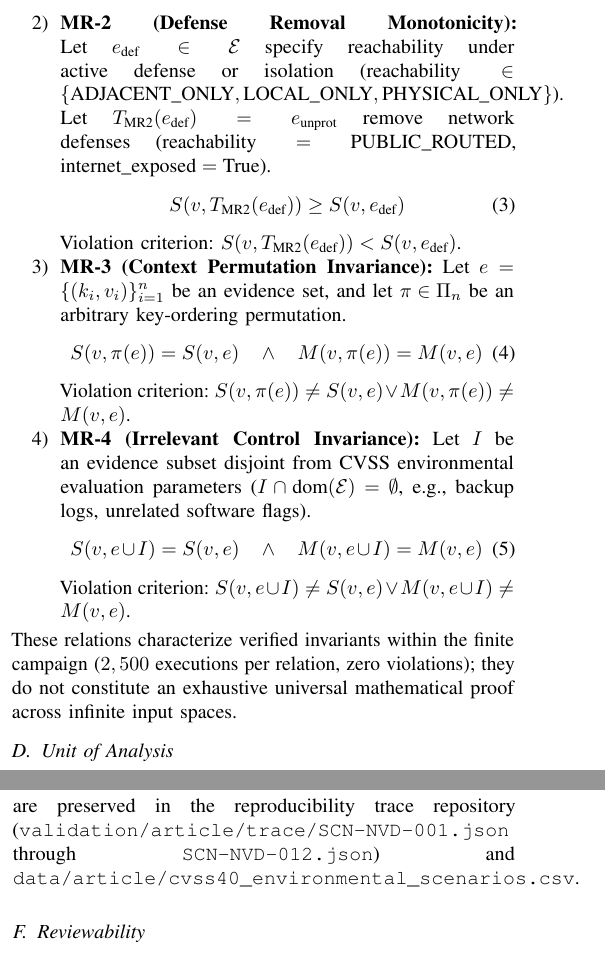
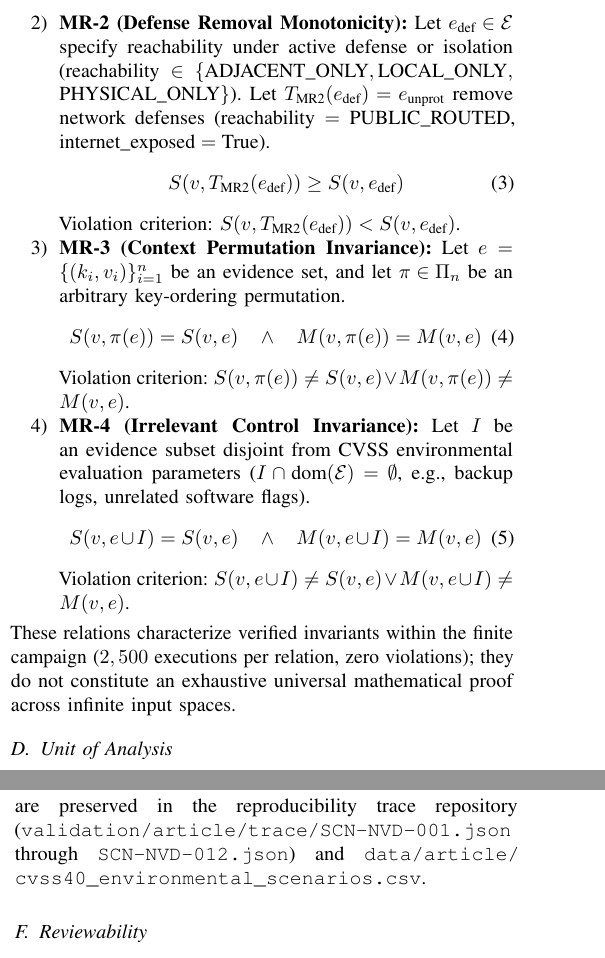
Before and after one commit to HelpUSA/cvss, a LaTeX paper (article/ieee/cvss40_double_blind.tex): two parts of the columns of pages 4 and 6 of 9, joined at a grey line, cut so that both start at the same text. Compiled offline with pdfLaTeX.

Commit message:
docs(article): seal post-review editorial polish

```diff
--- a/article/ieee/cvss40_double_blind.tex
+++ b/article/ieee/cvss40_double_blind.tex
@@ -403,7 +403,7 @@ S(v, T_{\text{MR1}}(e)) \ge S(v, e)
 \end{equation}
 Violation criterion: $S(v, T_{\text{MR1}}(e)) < S(v, e)$.
 
-\item \textbf{MR-2 (Defense Removal Monotonicity):} Let $e_{\text{def}} \in \mathcal{E}$ specify reachability under active defense or isolation ($\text{reachability} \in \{\text{ADJACENT\_ONLY}, \text{LOCAL\_ONLY}, \text{PHYSICAL\_ONLY}\}$). Let $T_{\text{MR2}}(e_{\text{def}}) = e_{\text{unprot}}$ remove network defenses ($\text{reachability} = \text{PUBLIC\_ROUTED}$, $\text{internet\_exposed} = \text{True}$).
+\item \textbf{MR-2 (Defense Removal Monotonicity):} Let $e_{\text{def}} \in \mathcal{E}$ specify reachability under active defense or isolation ($\text{reachability} \in \{\text{ADJACENT\_ONLY}, \allowbreak \text{LOCAL\_ONLY}, \allowbreak \text{PHYSICAL\_ONLY}\}$). Let $T_{\text{MR2}}(e_{\text{def}}) = e_{\text{unprot}}$ remove network defenses ($\text{reachability} = \text{PUBLIC\_ROUTED}$, $\text{internet\_exposed} = \text{True}$).
 \begin{equation}
 S(v, T_{\text{MR2}}(e_{\text{def}})) \ge S(v, e_{\text{def}})
 \end{equation}
@@ -626,7 +626,7 @@ MEDIUM & 13 \\
 \end{table}
 \subsection{Controlled Workflow Evaluation on Real NVD CVEs}
 
-The controlled workflow evaluation incorporates 12 real CVE records from the National Vulnerability Database (NVD) published with official CVSS v4.0 metrics, paired with curated organizational deployment contexts. Table~\ref{tab:nvd_cves} details the 12 cases, reporting the official input score and nomenclature (CVSS-B or CVSS-BT), contextual score and nomenclature (CVSS-BE or CVSS-BTE), numeric score delta, and operational priority shift ($\Delta_{\text{cat}}$). This curated benchmark demonstrates operational workflow sensitivity under realistic vulnerability data rather than an independent sample of operational efficacy. Full 30-metric Base and Environmental vectors for all 12 cases are preserved in the reproducibility trace repository (\texttt{validation/article/trace/SCN-NVD-001.json} through \texttt{SCN-NVD-012.json}) and \texttt{data/article/cvss40\_environmental\_scenarios.csv}.
+The controlled workflow evaluation incorporates 12 real CVE records from the National Vulnerability Database (NVD) published with official CVSS v4.0 metrics, paired with curated organizational deployment contexts. Table~\ref{tab:nvd_cves} details the 12 cases, reporting the official input score and nomenclature (CVSS-B or CVSS-BT), contextual score and nomenclature (CVSS-BE or CVSS-BTE), numeric score delta, and operational priority shift ($\Delta_{\text{cat}}$). This curated benchmark demonstrates operational workflow sensitivity under realistic vulnerability data rather than an independent sample of operational efficacy. Full 30-metric Base and Environmental vectors for all 12 cases are preserved in the reproducibility trace repository (\texttt{validation/article/trace/SCN-NVD-001.json} through \texttt{SCN-NVD-012.json}) and \texttt{data/article/\allowbreak cvss40\_\allowbreak environmental\_\allowbreak scenarios.csv}.
 
 \begin{table}[t]
 \caption{Controlled Workflow Evaluation on 12 Real NVD CVEs (Curated Benchmark, Not an Independent Efficacy Sample)}
```
Also changed, not shown: article/ieee/cvss40_double_blind.pdf, docs/submission_package/article_main.pdf, article/ieee/cvss40_double_blind.tex (1 more changed lines), 1 other file.
